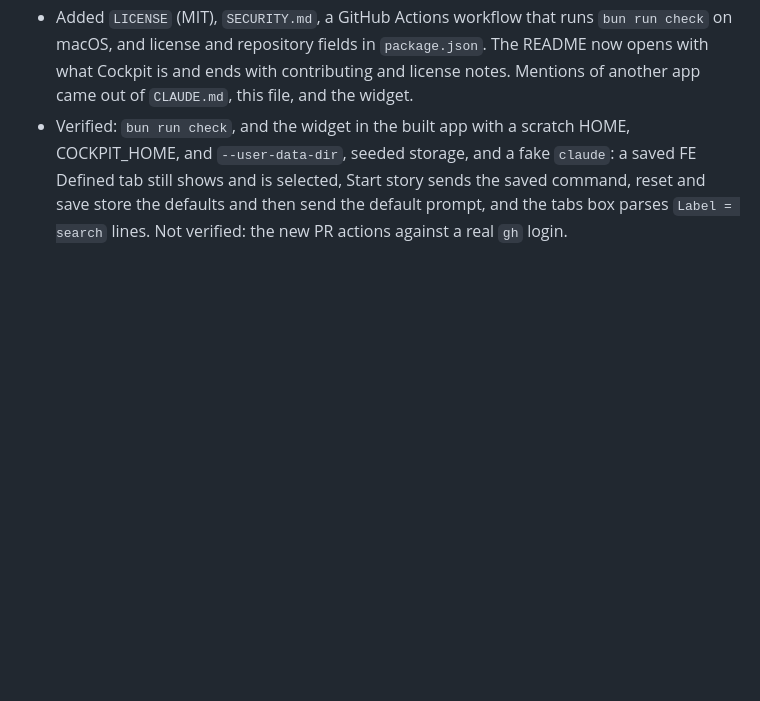
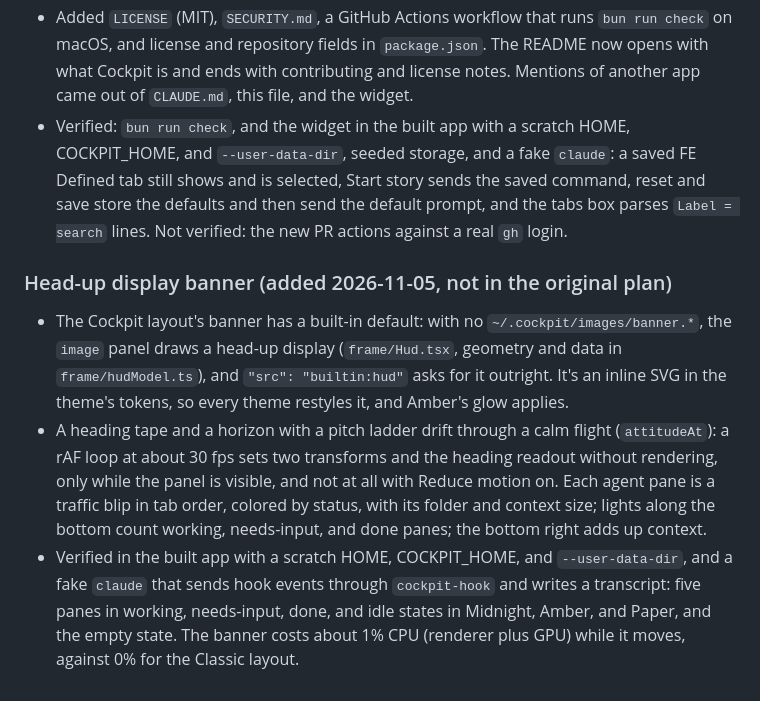
Before and after one commit to NJordan72/cockpit, a Markdown page: INSTRUCTIONS.md, the part around the change. Drawn GitHub-style; blank space fills up the shorter version.

```diff
--- a/INSTRUCTIONS.md
+++ b/INSTRUCTIONS.md
@@ -973,3 +973,24 @@ the project they were opened in.
   sends the saved command, reset and save store the defaults and then send
   the default prompt, and the tabs box parses `Label = search` lines.
   Not verified: the new PR actions against a real `gh` login.
+
+### Head-up display banner (added 2026-11-05, not in the original plan)
+
+- The Cockpit layout's banner has a built-in default: with no
+  `~/.cockpit/images/banner.*`, the `image` panel draws a head-up display
+  (`frame/Hud.tsx`, geometry and data in `frame/hudModel.ts`), and
+  `"src": "builtin:hud"` asks for it outright. It's an inline SVG in the
+  theme's tokens, so every theme restyles it, and Amber's glow applies.
+- A heading tape and a horizon with a pitch ladder drift through a calm
+  flight (`attitudeAt`): a rAF loop at about 30 fps sets two transforms and
+  the heading readout without rendering, only while the panel is visible, and
+  not at all with Reduce motion on. Each agent pane is a traffic blip in tab
+  order, colored by status, with its folder and context size; lights along
+  the bottom count working, needs-input, and done panes; the bottom right adds
+  up context.
+- Verified in the built app with a scratch HOME, COCKPIT_HOME, and
+  `--user-data-dir`, and a fake `claude` that sends hook events through
+  `cockpit-hook` and writes a transcript: five panes in working, needs-input,
+  done, and idle states in Midnight, Amber, and Paper, and the empty state.
+  The banner costs about 1% CPU (renderer plus GPU) while it moves, against
+  0% for the Classic layout.
```
Also changed, not shown: README.md (+8 -2 lines), docs/layouts.md (+20 -1 lines), docs/images/hud.png (added), 6 other files.
